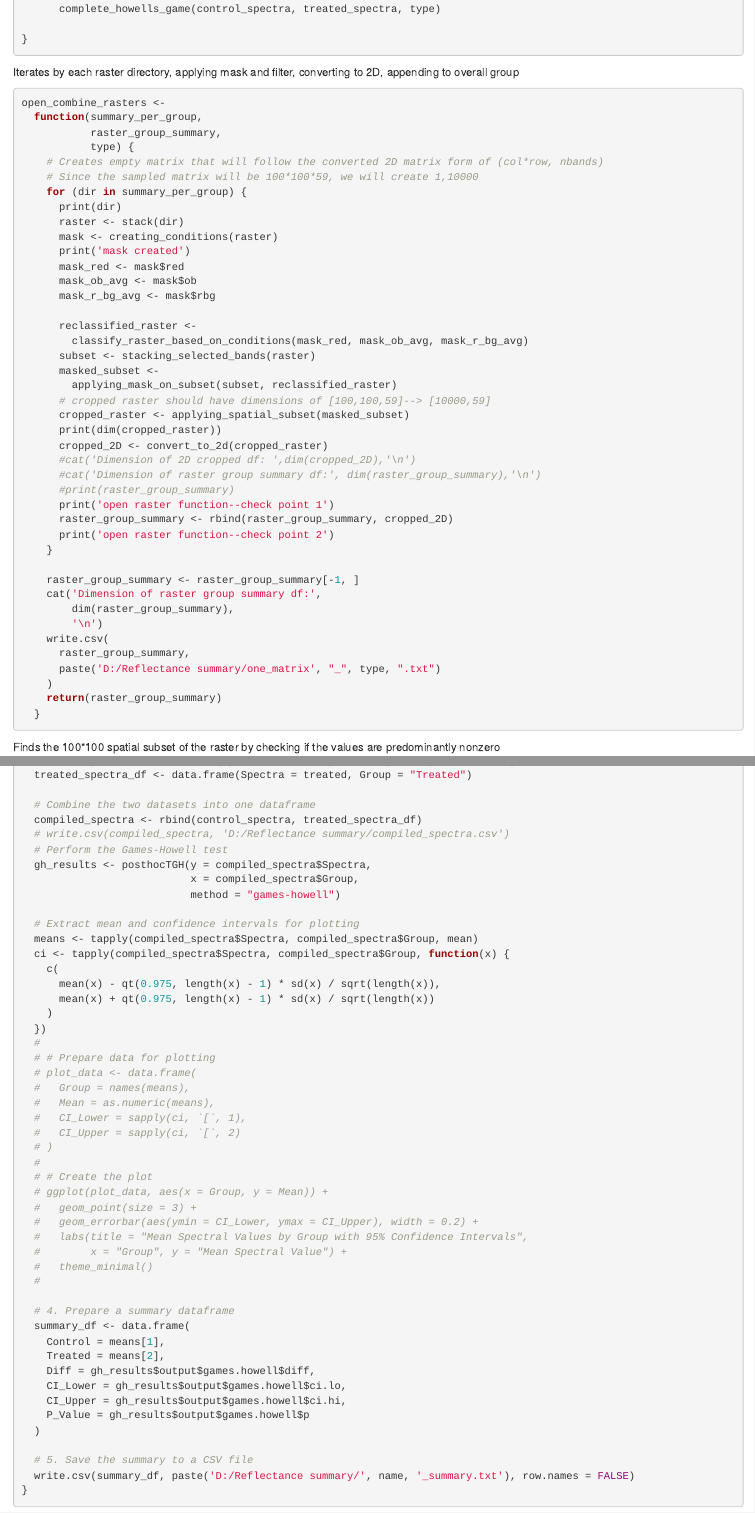
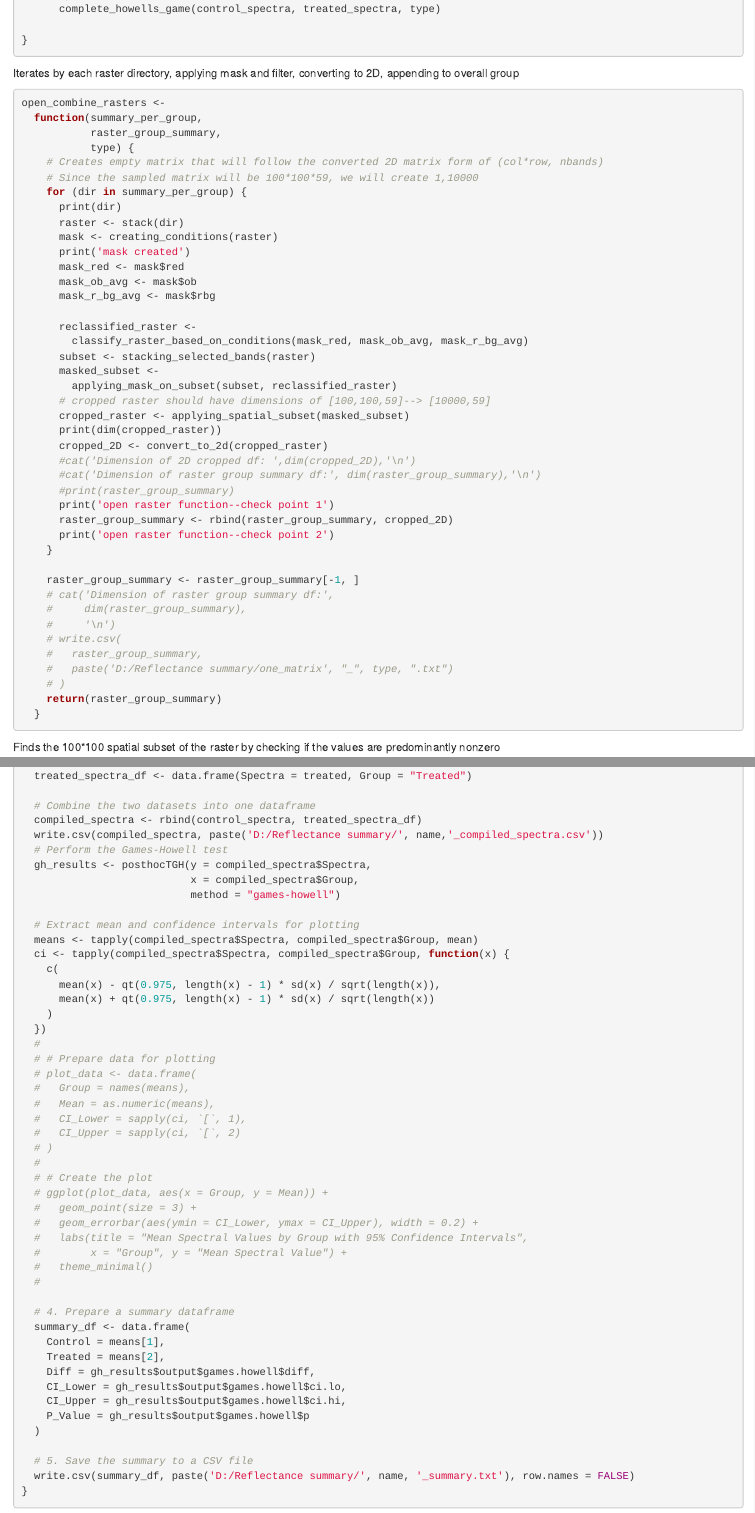
Before and after one commit to Anna-Ulanova/PlantsAsBioindicators, an R Markdown document (batch_processing_mcr_als.RMD): the page in a window 1100 px wide, from 3520 px down before the commit and from 3450 px down after it, so that both start at the same text, and a second part further down, joined at a grey line. Rendered offline with R 4.5, knitr and Pandoc, with nearby package versions; some code elsewhere in the file could not run offline.

Commit message:
Add files via upload

````diff
--- a/batch_processing_mcr_als.RMD
+++ b/batch_processing_mcr_als.RMD
@@ -203,13 +203,13 @@ open_combine_rasters <-
     }
 
     raster_group_summary <- raster_group_summary[-1, ]
-    cat('Dimension of raster group summary df:',
-        dim(raster_group_summary),
-        '\n')
-    write.csv(
-      raster_group_summary,
-      paste('D:/Reflectance summary/one_matrix', "_", type, ".txt")
-    )
+    # cat('Dimension of raster group summary df:',
+    #     dim(raster_group_summary),
+    #     '\n')
+    # write.csv(
+    #   raster_group_summary,
+    #   paste('D:/Reflectance summary/one_matrix', "_", type, ".txt")
+    # )
     return(raster_group_summary)
   }
 ```
@@ -614,7 +614,7 @@ complete_howells_game<-function(control, treated, name){
 
   # Combine the two datasets into one dataframe
   compiled_spectra <- rbind(control_spectra, treated_spectra_df)
-  # write.csv(compiled_spectra, 'D:/Reflectance summary/compiled_spectra.csv')
+  write.csv(compiled_spectra, paste('D:/Reflectance summary/', name,'_compiled_spectra.csv'))
   # Perform the Games-Howell test
   gh_results <- posthocTGH(y = compiled_spectra$Spectra,
                            x = compiled_spectra$Group,
````
Also changed, not shown: batch_processing_mcr_als.RMD (9 more changed lines).
